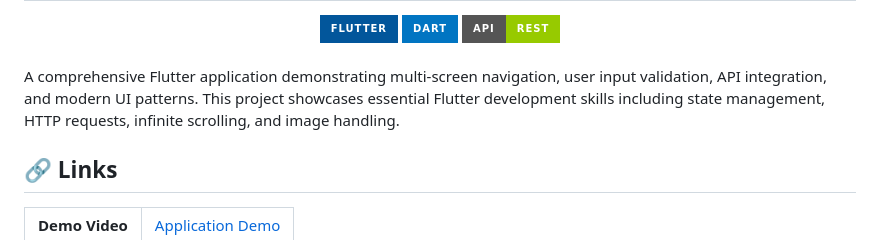
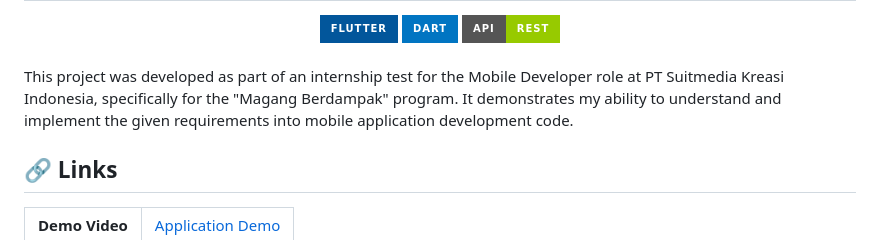
Before and after one commit to rstiannr/flutter_interntest_suitmedia, a Markdown page: README.md, the part around the change. GitHub-like rendering; badges without logos.

```diff
--- a/README.md
+++ b/README.md
@@ -6,8 +6,7 @@
 </div>
 
 <br>
-
-A comprehensive Flutter application demonstrating multi-screen navigation, user input validation, API integration, and modern UI patterns. This project showcases essential Flutter development skills including state management, HTTP requests, infinite scrolling, and image handling.
+This project was developed as part of an internship test for the Mobile Developer role at PT Suitmedia Kreasi Indonesia, specifically for the "Magang Berdampak" program. It demonstrates my ability to understand and implement the given requirements into mobile application development code.
 
 ## 🔗 Links
 
```
